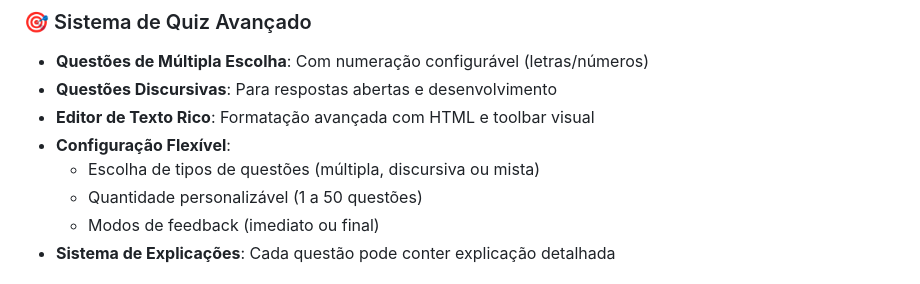
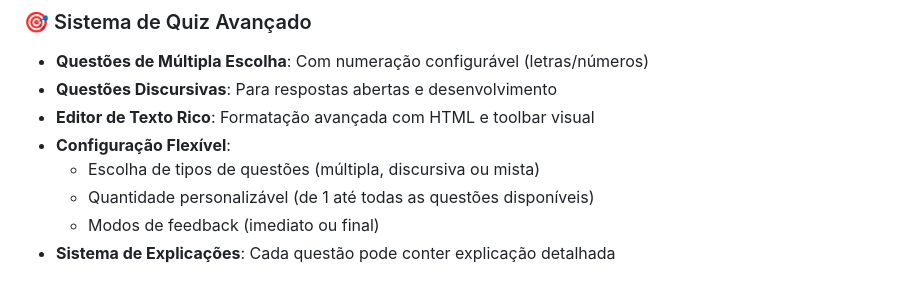
Before and after one commit to Halbert-Nascimento/QUIZ_ESTUDO_PROJECT, a Markdown page: README.md, the part around the change. Rendered like a GitHub page.

Commit message:
Fix quiz quantity description - users can select all available questions, not limited to 50
Co-authored-by: Halbert-Nascimento <143375306+Halbert-Nascimento@users.noreply.github.com>

```diff
--- a/README.md
+++ b/README.md
@@ -48,7 +48,7 @@ Uma aplicação web completa para gerenciar questões de estudo, realizar testes
 - **Editor de Texto Rico**: Formatação avançada com HTML e toolbar visual
 - **Configuração Flexível**:
   - Escolha de tipos de questões (múltipla, discursiva ou mista)
-  - Quantidade personalizável (1 a 50 questões)
+  - Quantidade personalizável (de 1 até todas as questões disponíveis)
   - Modos de feedback (imediato ou final)
 - **Sistema de Explicações**: Cada questão pode conter explicação detalhada
 
```
